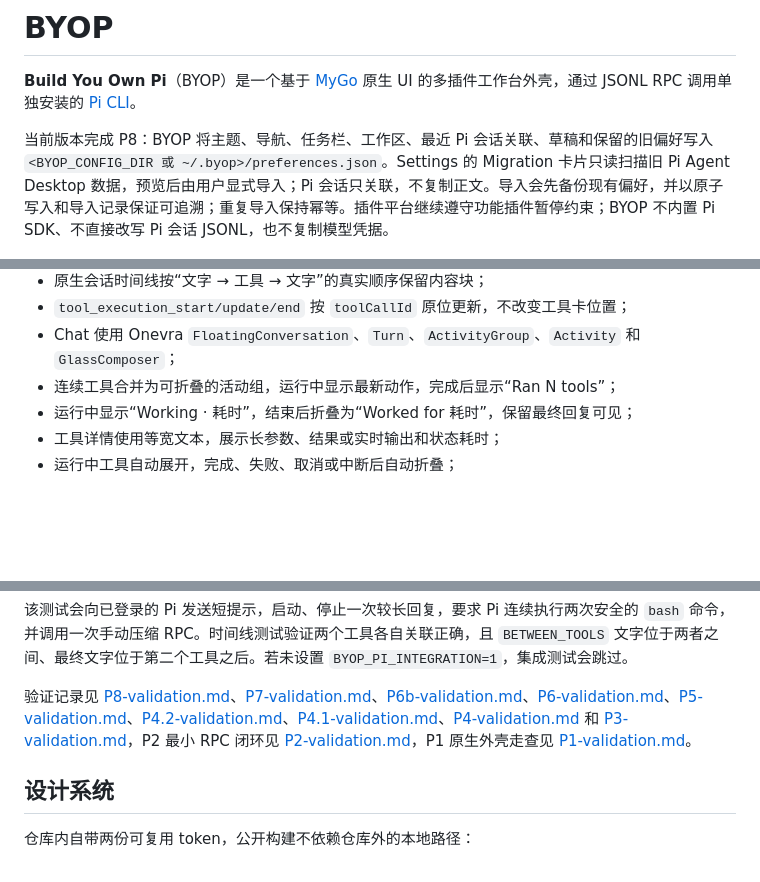
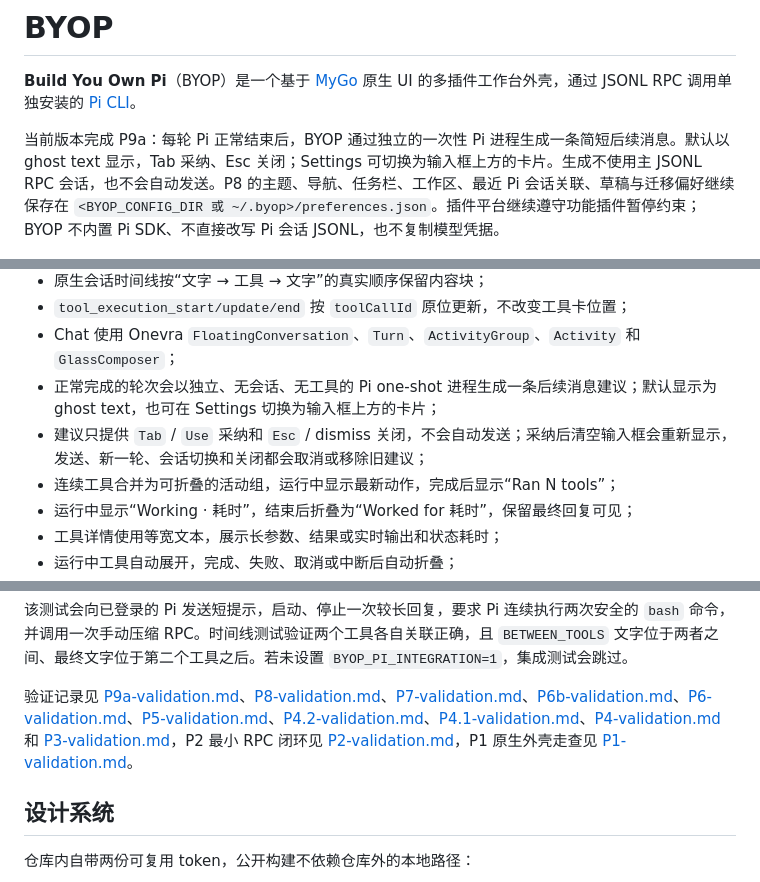
Before and after one commit to lexleizou/byop, a Markdown page: README.md, 3 parts joined by grey strips. Rendered like a GitHub page; blank space fills up the shorter version.

```diff
--- a/README.md
+++ b/README.md
@@ -2,7 +2,7 @@
 
 **Build You Own Pi**（BYOP）是一个基于 [MyGo](https://github.com/egoist/mygo) 原生 UI 的多插件工作台外壳，通过 JSONL RPC 调用单独安装的 [Pi CLI](https://github.com/earendil-works/pi)。
 
-当前版本完成 P8：BYOP 将主题、导航、任务栏、工作区、最近 Pi 会话关联、草稿和保留的旧偏好写入 `<BYOP_CONFIG_DIR 或 ~/.byop>/preferences.json`。Settings 的 Migration 卡片只读扫描旧 Pi Agent Desktop 数据，预览后由用户显式导入；Pi 会话只关联，不复制正文。导入会先备份现有偏好，并以原子写入和导入记录保证可追溯；重复导入保持幂等。插件平台继续遵守功能插件暂停约束；BYOP 不内置 Pi SDK、不直接改写 Pi 会话 JSONL，也不复制模型凭据。
+当前版本完成 P9a：每轮 Pi 正常结束后，BYOP 通过独立的一次性 Pi 进程生成一条简短后续消息。默认以 ghost text 显示，Tab 采纳、Esc 关闭；Settings 可切换为输入框上方的卡片。生成不使用主 JSONL RPC 会话，也不会自动发送。P8 的主题、导航、任务栏、工作区、最近 Pi 会话关联、草稿与迁移偏好继续保存在 `<BYOP_CONFIG_DIR 或 ~/.byop>/preferences.json`。插件平台继续遵守功能插件暂停约束；BYOP 不内置 Pi SDK、不直接改写 Pi 会话 JSONL，也不复制模型凭据。
 
 ![BYOP Onevra chat](docs/screenshots/p3-2a-onevra-chat.png)
 
@@ -30,6 +30,8 @@
 - 原生会话时间线按“文字 → 工具 → 文字”的真实顺序保留内容块；
 - `tool_execution_start/update/end` 按 `toolCallId` 原位更新，不改变工具卡位置；
 - Chat 使用 Onevra `FloatingConversation`、`Turn`、`ActivityGroup`、`Activity` 和 `GlassComposer`；
+- 正常完成的轮次会以独立、无会话、无工具的 Pi one-shot 进程生成一条后续消息建议；默认显示为 ghost text，也可在 Settings 切换为输入框上方的卡片；
+- 建议只提供 `Tab` / `Use` 采纳和 `Esc` / dismiss 关闭，不会自动发送；采纳后清空输入框会重新显示，发送、新一轮、会话切换和关闭都会取消或移除旧建议；
 - 连续工具合并为可折叠的活动组，运行中显示最新动作，完成后显示“Ran N tools”；
 - 运行中显示“Working · 耗时”，结束后折叠为“Worked for 耗时”，保留最终回复可见；
 - 工具详情使用等宽文本，展示长参数、结果或实时输出和状态耗时；
@@ -227,7 +229,7 @@ BYOP_PI_INTEGRATION=1 go test \
 
 该测试会向已登录的 Pi 发送短提示，启动、停止一次较长回复，要求 Pi 连续执行两次安全的 `bash` 命令，并调用一次手动压缩 RPC。时间线测试验证两个工具各自关联正确，且 `BETWEEN_TOOLS` 文字位于两者之间、最终文字位于第二个工具之后。若未设置 `BYOP_PI_INTEGRATION=1`，集成测试会跳过。
 
-验证记录见 [P8-validation.md](docs/P8-validation.md)、[P7-validation.md](docs/P7-validation.md)、[P6b-validation.md](docs/P6b-validation.md)、[P6-validation.md](docs/P6-validation.md)、[P5-validation.md](docs/P5-validation.md)、[P4.2-validation.md](docs/P4.2-validation.md)、[P4.1-validation.md](docs/P4.1-validation.md)、[P4-validation.md](docs/P4-validation.md) 和 [P3-validation.md](docs/P3-validation.md)，P2 最小 RPC 闭环见 [P2-validation.md](docs/P2-validation.md)，P1 原生外壳走查见 [P1-validation.md](docs/P1-validation.md)。
+验证记录见 [P9a-validation.md](docs/P9a-validation.md)、[P8-validation.md](docs/P8-validation.md)、[P7-validation.md](docs/P7-validation.md)、[P6b-validation.md](docs/P6b-validation.md)、[P6-validation.md](docs/P6-validation.md)、[P5-validation.md](docs/P5-validation.md)、[P4.2-validation.md](docs/P4.2-validation.md)、[P4.1-validation.md](docs/P4.1-validation.md)、[P4-validation.md](docs/P4-validation.md) 和 [P3-validation.md](docs/P3-validation.md)，P2 最小 RPC 闭环见 [P2-validation.md](docs/P2-validation.md)，P1 原生外壳走查见 [P1-validation.md](docs/P1-validation.md)。
 
 ## 设计系统
 
```
Also changed, not shown: docs/P9a-validation.md (added, +73 -0 lines), docs/screenshots/p9a-card.png (added), docs/screenshots/p9a-ghost.png (added), docs/screenshots/p9a-settings.png (added), 7 other files.
